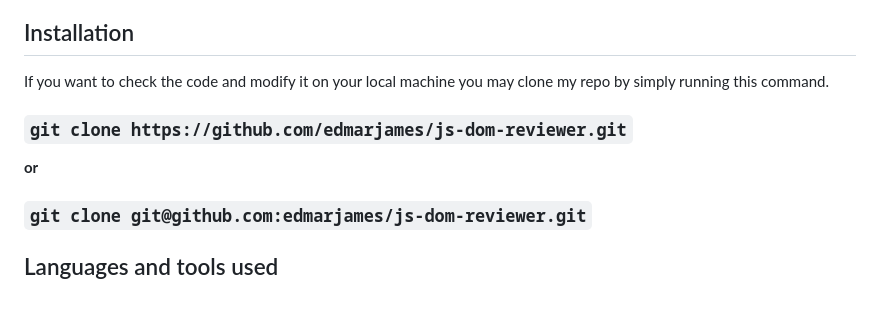
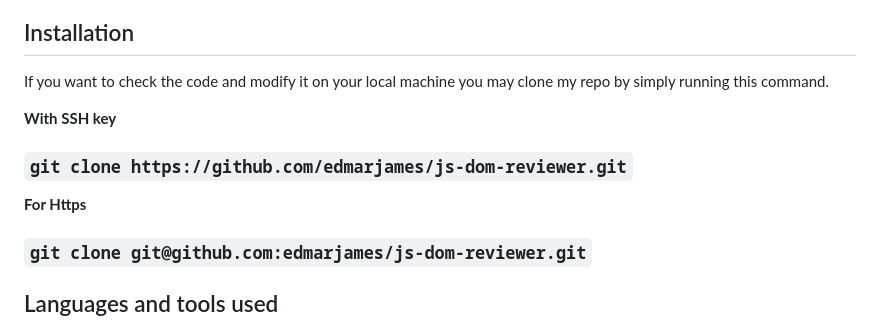
Before and after one commit to edmarjames/js-dom-reviewer, a Markdown page: README.md, the part around the change. Drawn GitHub-style; blank space fills up the shorter version.

Commit message:
Update installation section on README

```diff
--- a/README.md
+++ b/README.md
@@ -201,9 +201,11 @@ The only one thing that is missing for this project is a home page wherein you c
 
 If you want to check the code and modify it on your local machine you may clone my repo by simply running this command.
 
+**With SSH key**
+
 ### `git clone https://github.com/edmarjames/js-dom-reviewer.git`
 
-**or**
+**For Https**
 
 ### `git clone git@github.com:edmarjames/js-dom-reviewer.git`
 
```
